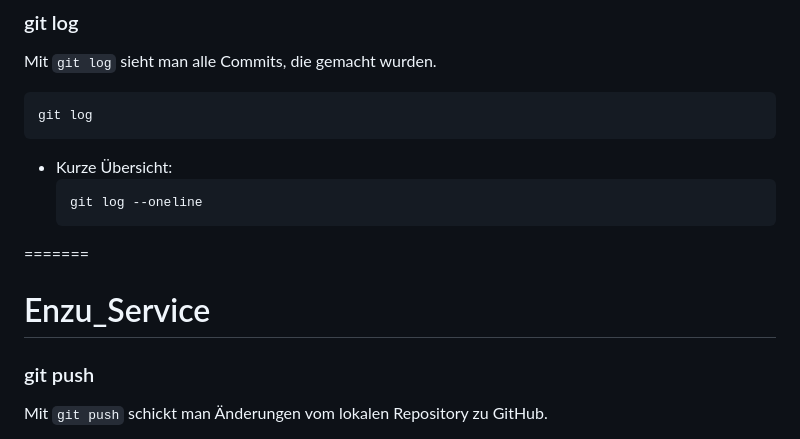
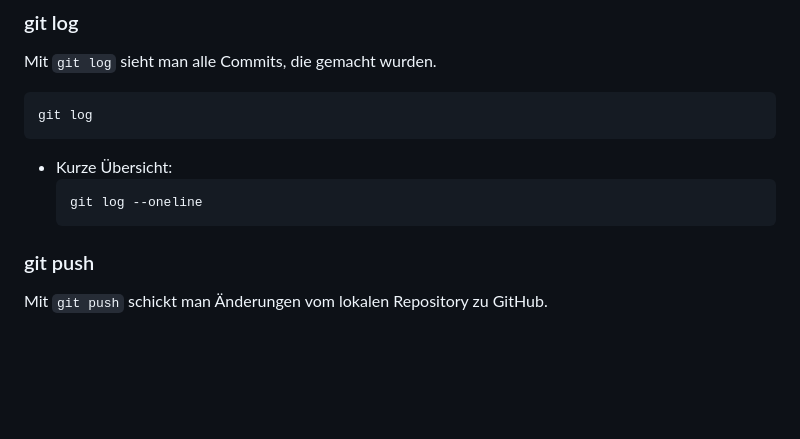
Before and after one commit to Pacofaz/Enzu_Service, a Markdown page: README.md, the part around the change. Rendered like a GitHub page; blank space fills up the shorter version.

Commit message:
Update README.md
finale oder?!

````diff
--- a/README.md
+++ b/README.md
@@ -79,8 +79,6 @@ git log
   git log --oneline
   ```
 
-=======
-# Enzu_Service
 ### git push
 Mit `git push` schickt man Änderungen vom lokalen Repository zu GitHub.
 ```
````
